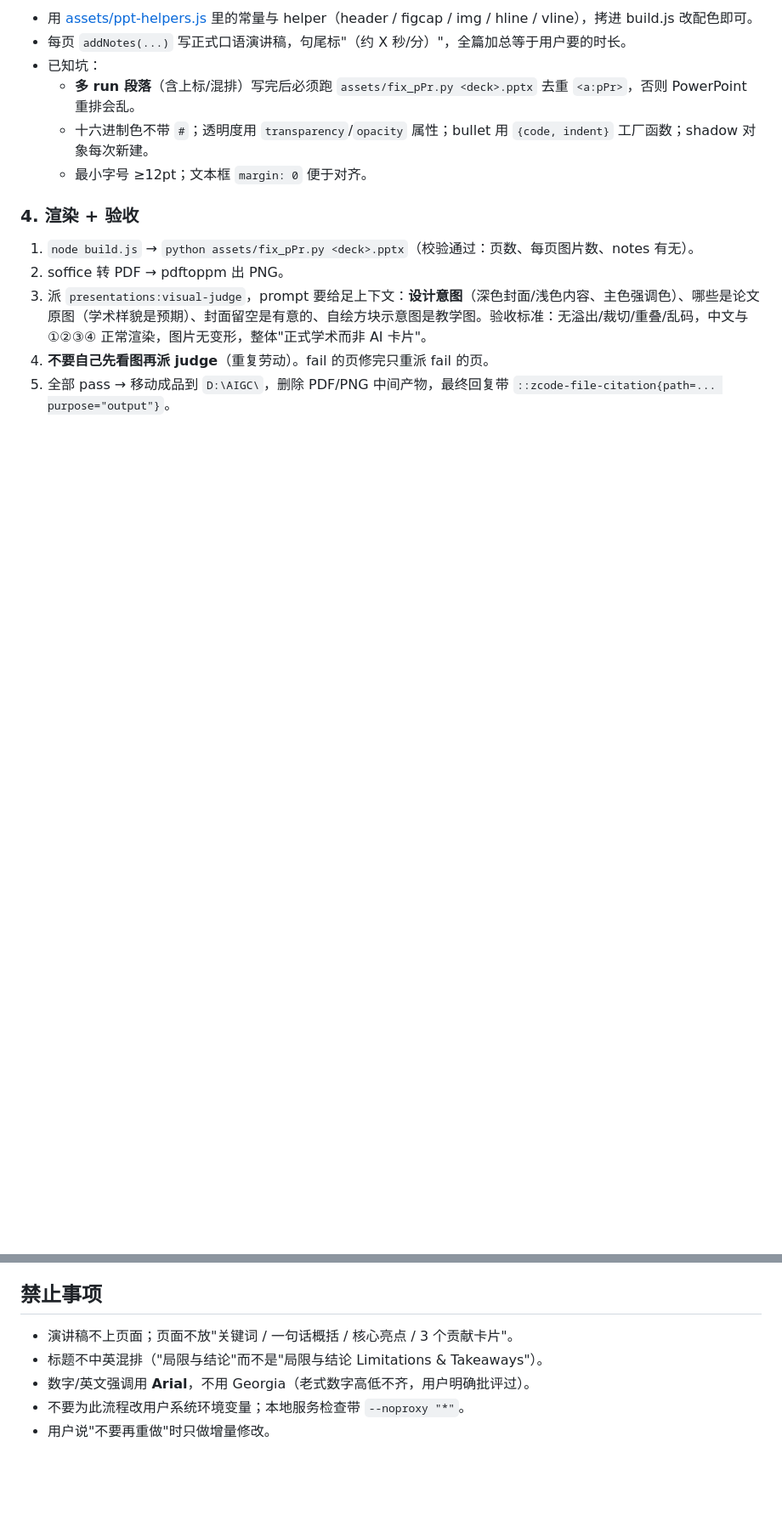
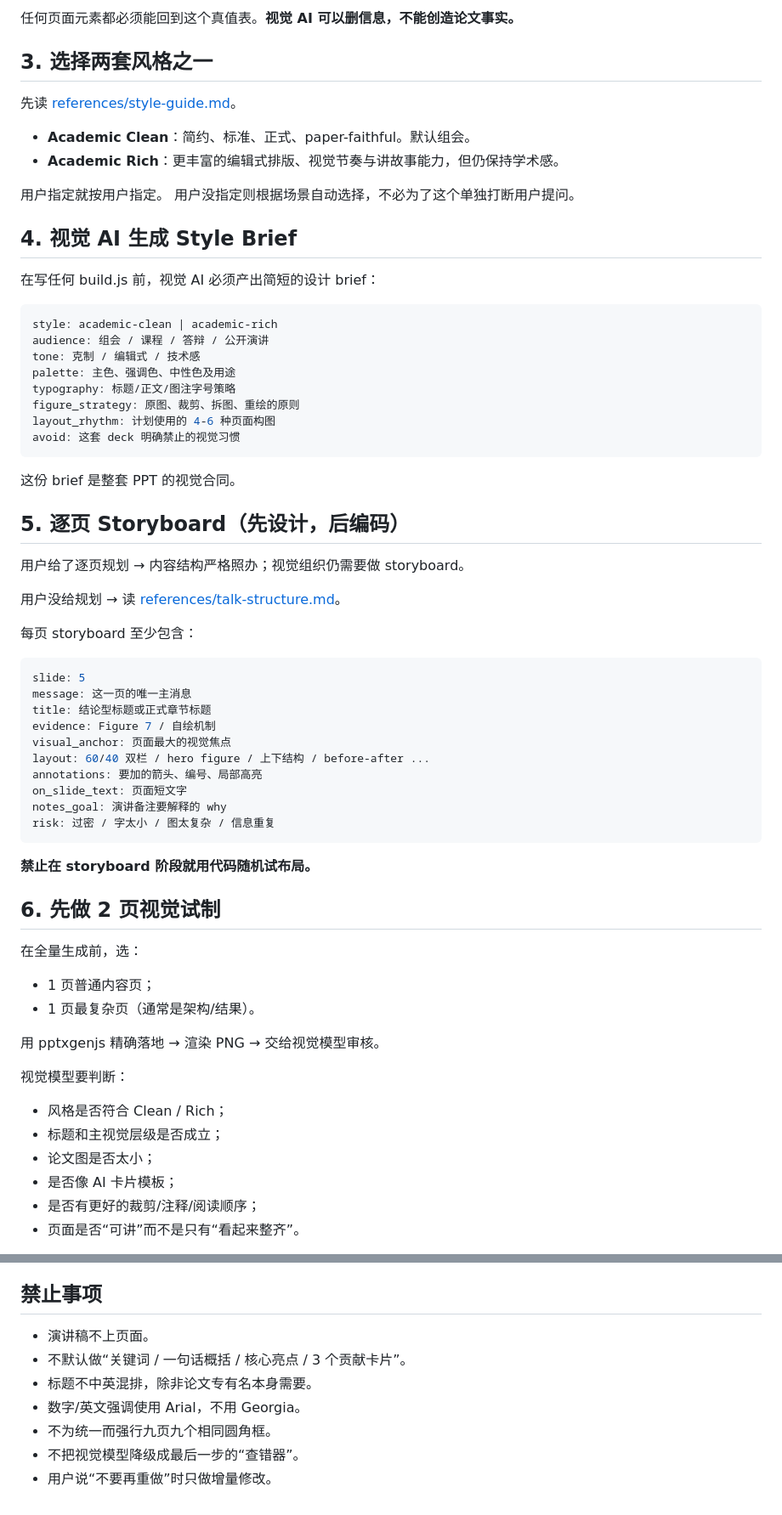
Before and after one commit to smallSheep123/paper-skills, a Markdown page: paper-ppt/SKILL.md, 2 parts joined by grey strips. Shown at 85% size. Drawn GitHub-style; blank space fills up the shorter version.

````diff
--- a/paper-ppt/SKILL.md
+++ b/paper-ppt/SKILL.md
@@ -45,15 +81,69 @@ description: 把论文 PDF 做成学术组会汇报 PPT 的完整工作流（提
 
-- 用 [assets/ppt-helpers.js](assets/ppt-helpers.js) 里的常量与 helper（header / figcap / img / hline / vline），拷进 build.js 改配色即可。
-- 每页 `addNotes(...)` 写正式口语演讲稿，句尾标"（约 X 秒/分）"，全篇加总等于用户要的时长。
-- 已知坑：
-  - **多 run 段落**（含上标/混排）写完后必须跑 `assets/fix_pPr.py <deck>.pptx` 去重 `<a:pPr>`，否则 PowerPoint 重排会乱。
-  - 十六进制色不带 `#`；透明度用 `transparency`/`opacity` 属性；bullet 用 `{code, indent}` 工厂函数；shadow 对象每次新建。
-  - 最小字号 ≥12pt；文本框 `margin: 0` 便于对齐。
+任何页面元素都必须能回到这个真值表。**视觉 AI 可以删信息，不能创造论文事实。**
 
-### 4. 渲染 + 验收
+## 3. 选择两套风格之一
 
-1. `node build.js` → `python assets/fix_pPr.py <deck>.pptx`（校验通过：页数、每页图片数、notes 有无）。
-2. soffice 转 PDF → pdftoppm 出 PNG。
-3. 派 `presentations:visual-judge`，prompt 要给足上下文：**设计意图**（深色封面/浅色内容、主色强调色）、哪些是论文原图（学术样貌是预期）、封面留空是有意的、自绘方块示意图是教学图。验收标准：无溢出/裁切/重叠/乱码，中文与 ①②③④ 正常渲染，图片无变形，整体"正式学术而非 AI 卡片"。
-4. **不要自己先看图再派 judge**（重复劳动）。fail 的页修完只重派 fail 的页。
-5. 全部 pass → 移动成品到 `D:\AIGC\`，删除 PDF/PNG 中间产物，最终回复带 `::zcode-file-citation{path=... purpose="output"}`。
+先读 [references/style-guide.md](references/style-guide.md)。
+
+- **Academic Clean**：简约、标准、正式、paper-faithful。默认组会。
+- **Academic Rich**：更丰富的编辑式排版、视觉节奏与讲故事能力，但仍保持学术感。
+
+用户指定就按用户指定。
+用户没指定则根据场景自动选择，不必为了这个单独打断用户提问。
+
+## 4. 视觉 AI 生成 Style Brief
+
+在写任何 build.js 前，视觉 AI 必须产出简短的设计 brief：
+
+```yaml
+style: academic-clean | academic-rich
+audience: 组会 / 课程 / 答辩 / 公开演讲
+tone: 克制 / 编辑式 / 技术感
+palette: 主色、强调色、中性色及用途
+typography: 标题/正文/图注字号策略
+figure_strategy: 原图、裁剪、拆图、重绘的原则
+layout_rhythm: 计划使用的 4-6 种页面构图
+avoid: 这套 deck 明确禁止的视觉习惯
+```
+
+这份 brief 是整套 PPT 的视觉合同。
+
+## 5. 逐页 Storyboard（先设计，后编码）
+
+用户给了逐页规划 → 内容结构严格照办；视觉组织仍需要做 storyboard。
+
+用户没给规划 → 读 [references/talk-structure.md](references/talk-structure.md)。
+
+每页 storyboard 至少包含：
+
+```yaml
+slide: 5
+message: 这一页的唯一主消息
+title: 结论型标题或正式章节标题
+evidence: Figure 7 / 自绘机制
+visual_anchor: 页面最大的视觉焦点
+layout: 60/40 双栏 / hero figure / 上下结构 / before-after ...
+annotations: 要加的箭头、编号、局部高亮
+on_slide_text: 页面短文字
+notes_goal: 演讲备注要解释的 why
+risk: 过密 / 字太小 / 图太复杂 / 信息重复
+```
+
+**禁止在 storyboard 阶段就用代码随机试布局。**
+
+## 6. 先做 2 页视觉试制
+
+在全量生成前，选：
+- 1 页普通内容页；
+- 1 页最复杂页（通常是架构/结果）。
+
+用 pptxgenjs 精确落地 → 渲染 PNG → 交给视觉模型审核。
+
+视觉模型要判断：
+- 风格是否符合 Clean / Rich；
+- 标题和主视觉层级是否成立；
+- 论文图是否太小；
+- 是否像 AI 卡片模板；
+- 是否有更好的裁剪/注释/阅读顺序；
+- 页面是否“可讲”而不是只有“看起来整齐”。
+
@@ -60,8 +216,10 @@ description: 把论文 PDF 做成学术组会汇报 PPT 的完整工作流（提
 
 ## 禁止事项
 
-- 演讲稿不上页面；页面不放"关键词 / 一句话概括 / 核心亮点 / 3 个贡献卡片"。
-- 标题不中英混排（"局限与结论"而不是"局限与结论 Limitations & Takeaways"）。
-- 数字/英文强调用 **Arial**，不用 Georgia（老式数字高低不齐，用户明确批评过）。
-- 不要为此流程改用户系统环境变量；本地服务检查带 `--noproxy "*"`。
-- 用户说"不要再重做"时只做增量修改。
+- 演讲稿不上页面。
+- 不默认做“关键词 / 一句话概括 / 核心亮点 / 3 个贡献卡片”。
+- 标题不中英混排，除非论文专有名本身需要。
+- 数字/英文强调使用 Arial，不用 Georgia。
+- 不为统一而强行九页九个相同圆角框。
+- 不把视觉模型降级成最后一步的“查错器”。
+- 用户说“不要再重做”时只做增量修改。
````
Also changed, not shown: other parts of paper-ppt/SKILL.md (+128 -26 lines).
